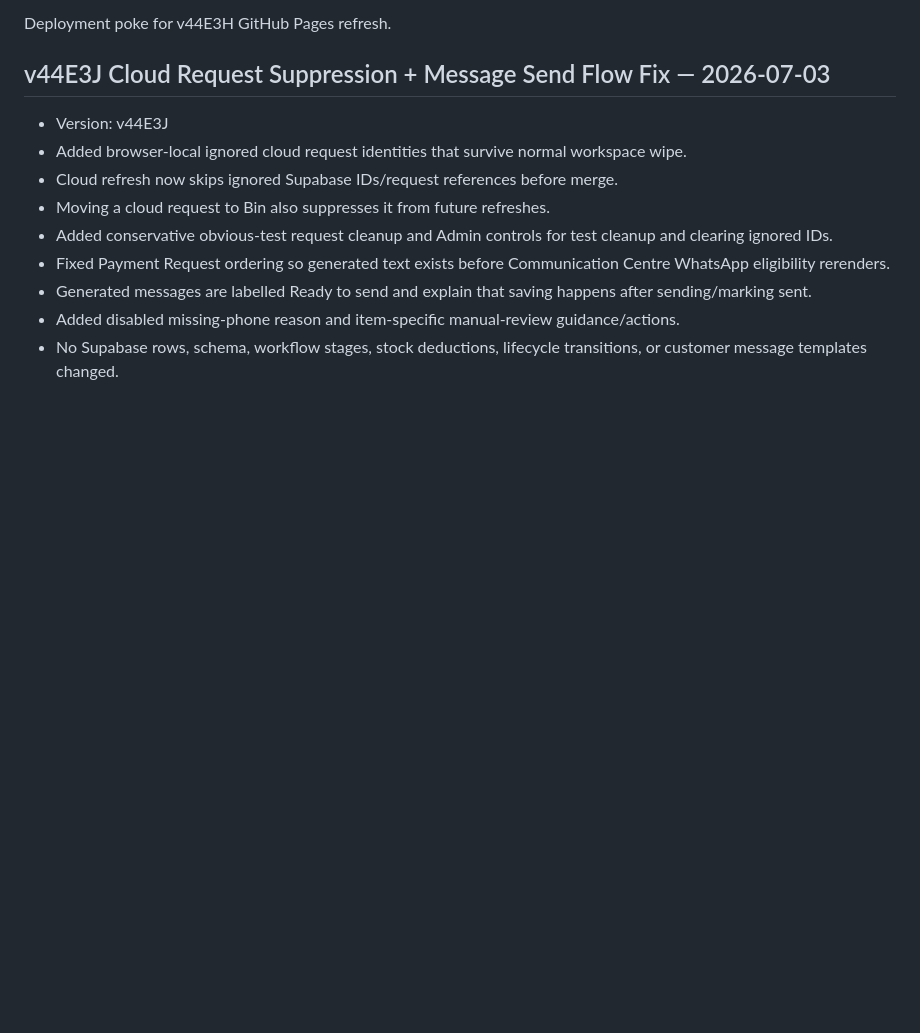
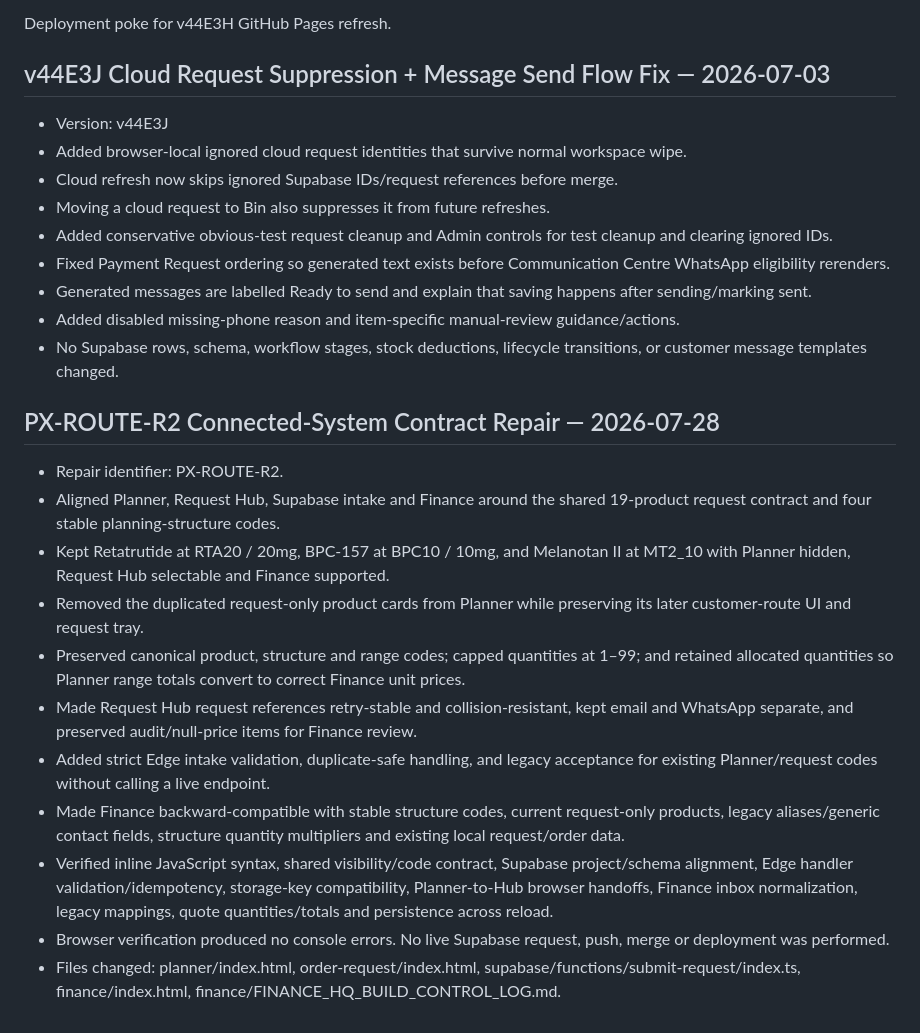
Before and after one commit to clint2795/primex-ecosystem, a Markdown page: finance/FINANCE_HQ_BUILD_CONTROL_LOG.md, the part around the change. Rendered like a GitHub page; blank space fills up the shorter version.

Commit message:
docs(finance): record PX-ROUTE-R2 verification

```diff
--- a/finance/FINANCE_HQ_BUILD_CONTROL_LOG.md
+++ b/finance/FINANCE_HQ_BUILD_CONTROL_LOG.md
@@ -1574,3 +1574,18 @@ Deployment poke for v44E3H GitHub Pages refresh.
 - Generated messages are labelled Ready to send and explain that saving happens after sending/marking sent.
 - Added disabled missing-phone reason and item-specific manual-review guidance/actions.
 - No Supabase rows, schema, workflow stages, stock deductions, lifecycle transitions, or customer message templates changed.
+
+
+## PX-ROUTE-R2 Connected-System Contract Repair — 2026-07-28
+
+- Repair identifier: PX-ROUTE-R2.
+- Aligned Planner, Request Hub, Supabase intake and Finance around the shared 19-product request contract and four stable planning-structure codes.
+- Kept Retatrutide at RTA20 / 20mg, BPC-157 at BPC10 / 10mg, and Melanotan II at MT2_10 with Planner hidden, Request Hub selectable and Finance supported.
+- Removed the duplicated request-only product cards from Planner while preserving its later customer-route UI and request tray.
+- Preserved canonical product, structure and range codes; capped quantities at 1–99; and retained allocated quantities so Planner range totals convert to correct Finance unit prices.
+- Made Request Hub request references retry-stable and collision-resistant, kept email and WhatsApp separate, and preserved audit/null-price items for Finance review.
+- Added strict Edge intake validation, duplicate-safe handling, and legacy acceptance for existing Planner/request codes without calling a live endpoint.
+- Made Finance backward-compatible with stable structure codes, current request-only products, legacy aliases/generic contact fields, structure quantity multipliers and existing local request/order data.
+- Verified inline JavaScript syntax, shared visibility/code contract, Supabase project/schema alignment, Edge handler validation/idempotency, storage-key compatibility, Planner-to-Hub browser handoffs, Finance inbox normalization, legacy mappings, quote quantities/totals and persistence across reload.
+- Browser verification produced no console errors. No live Supabase request, push, merge or deployment was performed.
+- Files changed: planner/index.html, order-request/index.html, supabase/functions/submit-request/index.ts, finance/index.html, finance/FINANCE_HQ_BUILD_CONTROL_LOG.md.
```
